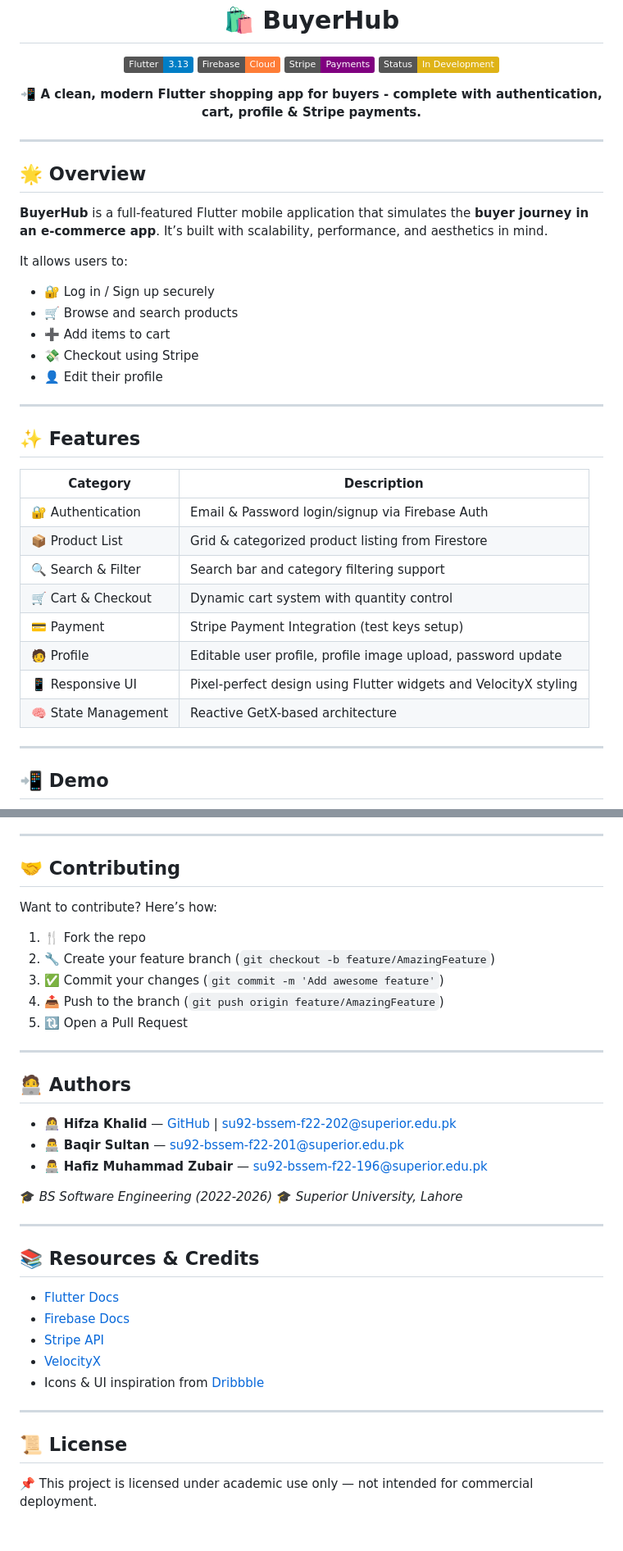
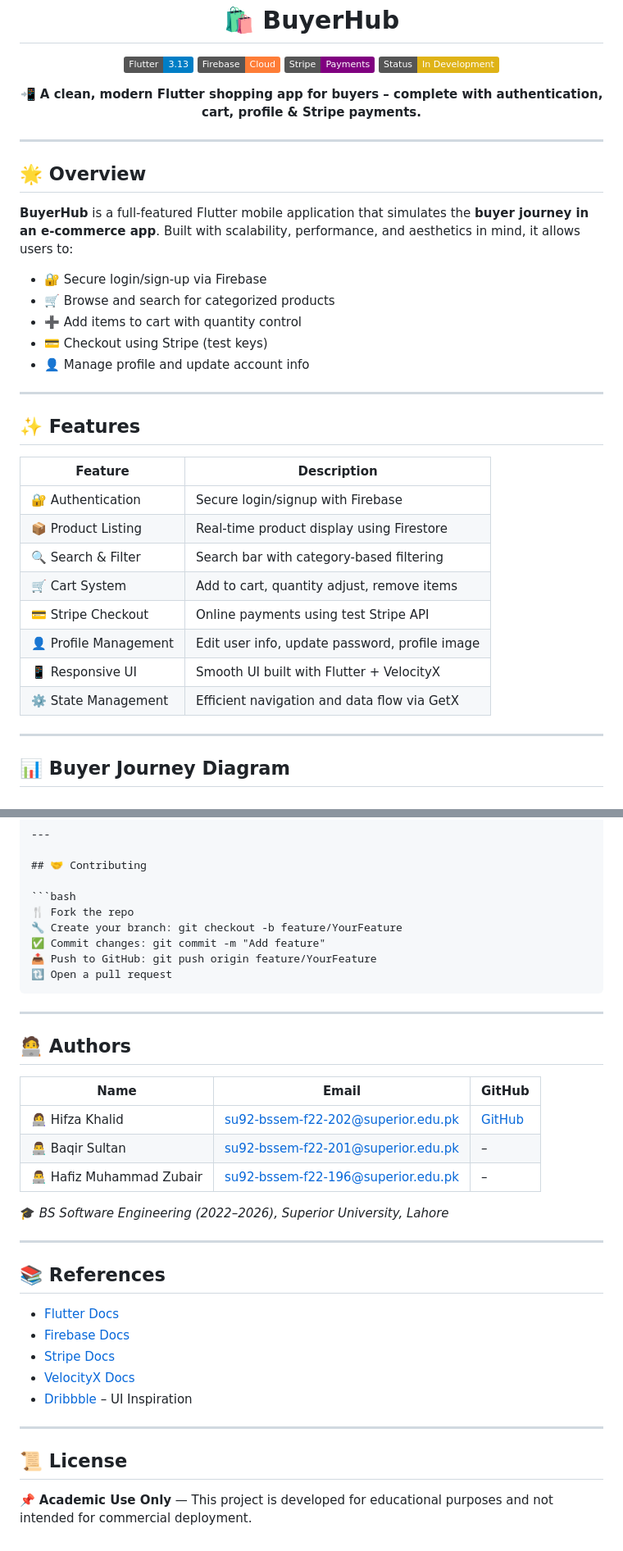
Before and after one commit to Hifza-Khalid/BuyerHub, a Markdown page: README.md, 2 parts joined by grey strips. Shown: that part at 82% size. Rendered like a GitHub page; badges without logos.

Commit message:
Update README.md 📄

````diff
--- a/README.md
+++ b/README.md
@@ -8,38 +12,37 @@
 </p>
 
 <p align="center">
-  <b>📲 A clean, modern Flutter shopping app for buyers - complete with authentication, cart, profile & Stripe payments.</b>
+  <b>📲 A clean, modern Flutter shopping app for buyers – complete with authentication, cart, profile & Stripe payments.</b>
 </p>
 
 ---
 
 ## 🌟 Overview
 
-**BuyerHub** is a full-featured Flutter mobile application that simulates the **buyer journey in an e-commerce app**. It’s built with scalability, performance, and aesthetics in mind.
+**BuyerHub** is a full-featured Flutter mobile application that simulates the **buyer journey in an e-commerce app**. Built with scalability, performance, and aesthetics in mind, it allows users to:
 
-It allows users to:
-- 🔐 Log in / Sign up securely
-- 🛒 Browse and search products
-- ➕ Add items to cart
-- 💸 Checkout using Stripe
-- 👤 Edit their profile
+- 🔐 Secure login/sign-up via Firebase
+- 🛒 Browse and search for categorized products
+- ➕ Add items to cart with quantity control
+- 💳 Checkout using Stripe (test keys)
+- 👤 Manage profile and update account info
 
 ---
 
 ## ✨ Features
 
-| Category          | Description                                                                 |
-|------------------|-----------------------------------------------------------------------------|
-| 🔐 Authentication | Email & Password login/signup via Firebase Auth                            |
-| 📦 Product List   | Grid & categorized product listing from Firestore                          |
-| 🔍 Search & Filter | Search bar and category filtering support                                 |
-| 🛒 Cart & Checkout| Dynamic cart system with quantity control                                  |
-| 💳 Payment        | Stripe Payment Integration (test keys setup)                              |
-| 🧑 Profile         | Editable user profile, profile image upload, password update              |
-| 📱 Responsive UI  | Pixel-perfect design using Flutter widgets and VelocityX styling           |
-| 🧠 State Management| Reactive GetX-based architecture                                           |
+| Feature              | Description                                                        |
+|----------------------|--------------------------------------------------------------------|
+| 🔐 Authentication     | Secure login/signup with Firebase                                 |
+| 📦 Product Listing    | Real-time product display using Firestore                         |
+| 🔍 Search & Filter    | Search bar with category-based filtering                          |
+| 🛒 Cart System        | Add to cart, quantity adjust, remove items                        |
+| 💳 Stripe Checkout    | Online payments using test Stripe API                             |
+| 👤 Profile Management | Edit user info, update password, profile image                    |
+| 📱 Responsive UI      | Smooth UI built with Flutter + VelocityX                          |
+| ⚙️ State Management    | Efficient navigation and data flow via GetX                      |
 
 ---
 
-## 📲 Demo
+## 📊 Buyer Journey Diagram
 
@@ -137,37 +143,38 @@ lib/
 
 ## 🤝 Contributing
 
-Want to contribute? Here’s how:
-
-1. 🍴 Fork the repo
-2. 🔧 Create your feature branch (`git checkout -b feature/AmazingFeature`)
-3. ✅ Commit your changes (`git commit -m 'Add awesome feature'`)
-4. 📤 Push to the branch (`git push origin feature/AmazingFeature`)
-5. 🔃 Open a Pull Request
+```bash
+🍴 Fork the repo
+🔧 Create your branch: git checkout -b feature/YourFeature
+✅ Commit changes: git commit -m "Add feature"
+📤 Push to GitHub: git push origin feature/YourFeature
+🔃 Open a pull request
+```
 
 ---
 
 ## 🧑‍💻 Authors
 
-* 👩‍💻 **Hifza Khalid** — [GitHub](https://github.com/Hifza-Khalid) | [su92-bssem-f22-202@superior.edu.pk](mailto:su92-bssem-f22-202@superior.edu.pk)
-* 👨‍💻 **Baqir Sultan** — [su92-bssem-f22-201@superior.edu.pk](mailto:su92-bssem-f22-201@superior.edu.pk)
-* 👨‍💻 **Hafiz Muhammad Zubair** — [su92-bssem-f22-196@superior.edu.pk](mailto:su92-bssem-f22-196@superior.edu.pk)
+| Name                        | Email                                                                           | GitHub                                    |
+| --------------------------- | ------------------------------------------------------------------------------- | ----------------------------------------- |
+| 👩‍💻 Hifza Khalid          | [su92-bssem-f22-202@superior.edu.pk](mailto:su92-bssem-f22-202@superior.edu.pk) | [GitHub](https://github.com/Hifza-Khalid) |
+| 👨‍💻 Baqir Sultan          | [su92-bssem-f22-201@superior.edu.pk](mailto:su92-bssem-f22-201@superior.edu.pk) | –                                         |
+| 👨‍💻 Hafiz Muhammad Zubair | [su92-bssem-f22-196@superior.edu.pk](mailto:su92-bssem-f22-196@superior.edu.pk) | –                                         |
 
-🎓 *BS Software Engineering (2022-2026)*
-🎓 *Superior University, Lahore*
+🎓 *BS Software Engineering (2022–2026), Superior University, Lahore*
 
 ---
 
-## 📚 Resources & Credits
+## 📚 References
 
 * [Flutter Docs](https://docs.flutter.dev)
-* [Firebase Docs](https://firebase.google.com/docs/flutter/setup)
-* [Stripe API](https://stripe.com/docs)
-* [VelocityX](https://velocityx.dev)
-* Icons & UI inspiration from [Dribbble](https://dribbble.com/)
+* [Firebase Docs](https://firebase.google.com/docs)
+* [Stripe Docs](https://stripe.com/docs)
+* [VelocityX Docs](https://velocityx.dev)
+* [Dribbble](https://dribbble.com) – UI Inspiration
 
 ---
 
 ## 📜 License
 
-📌 This project is licensed under academic use only — not intended for commercial deployment.
+📌 **Academic Use Only** — This project is developed for educational purposes and not intended for commercial deployment.
````
Also changed, not shown: other parts of README.md (+49 -42 lines).
